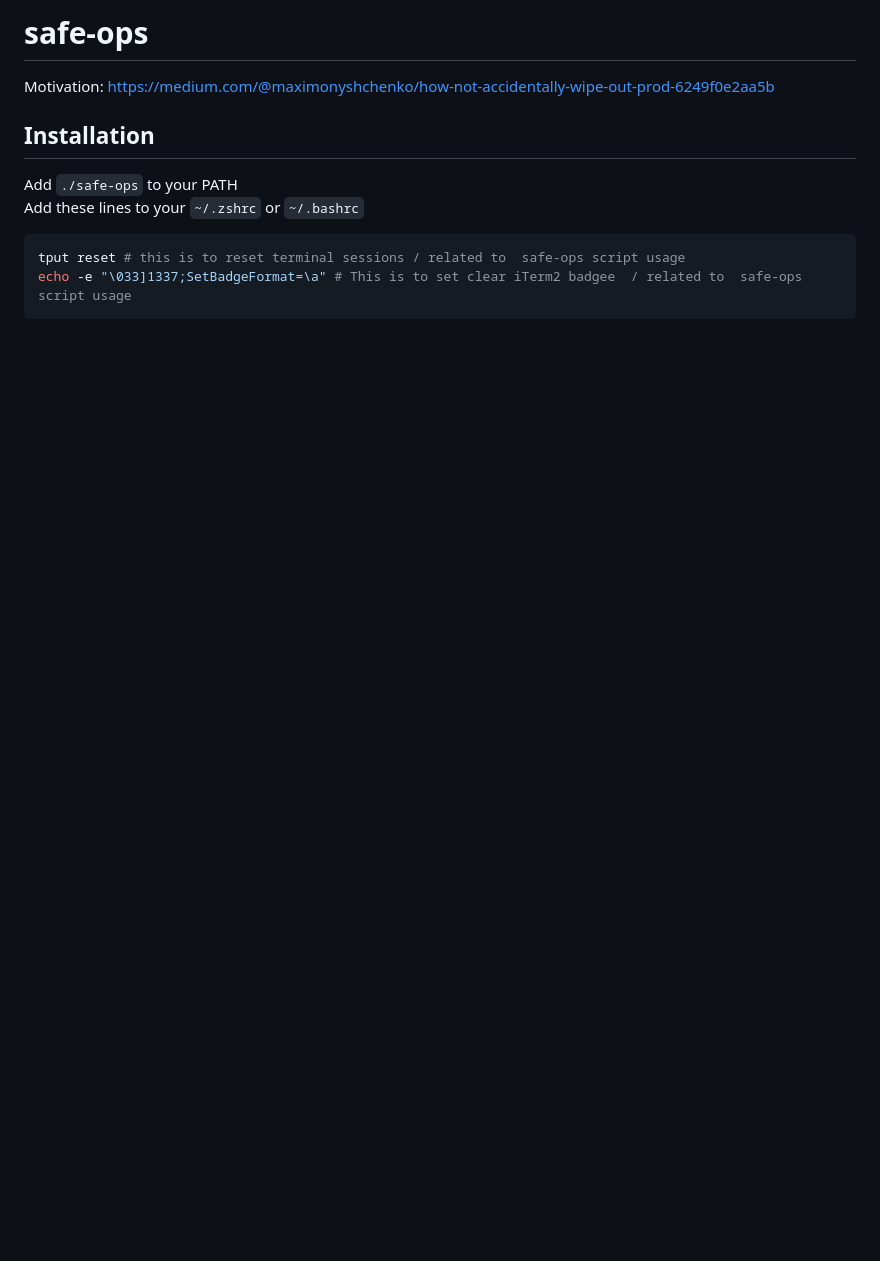
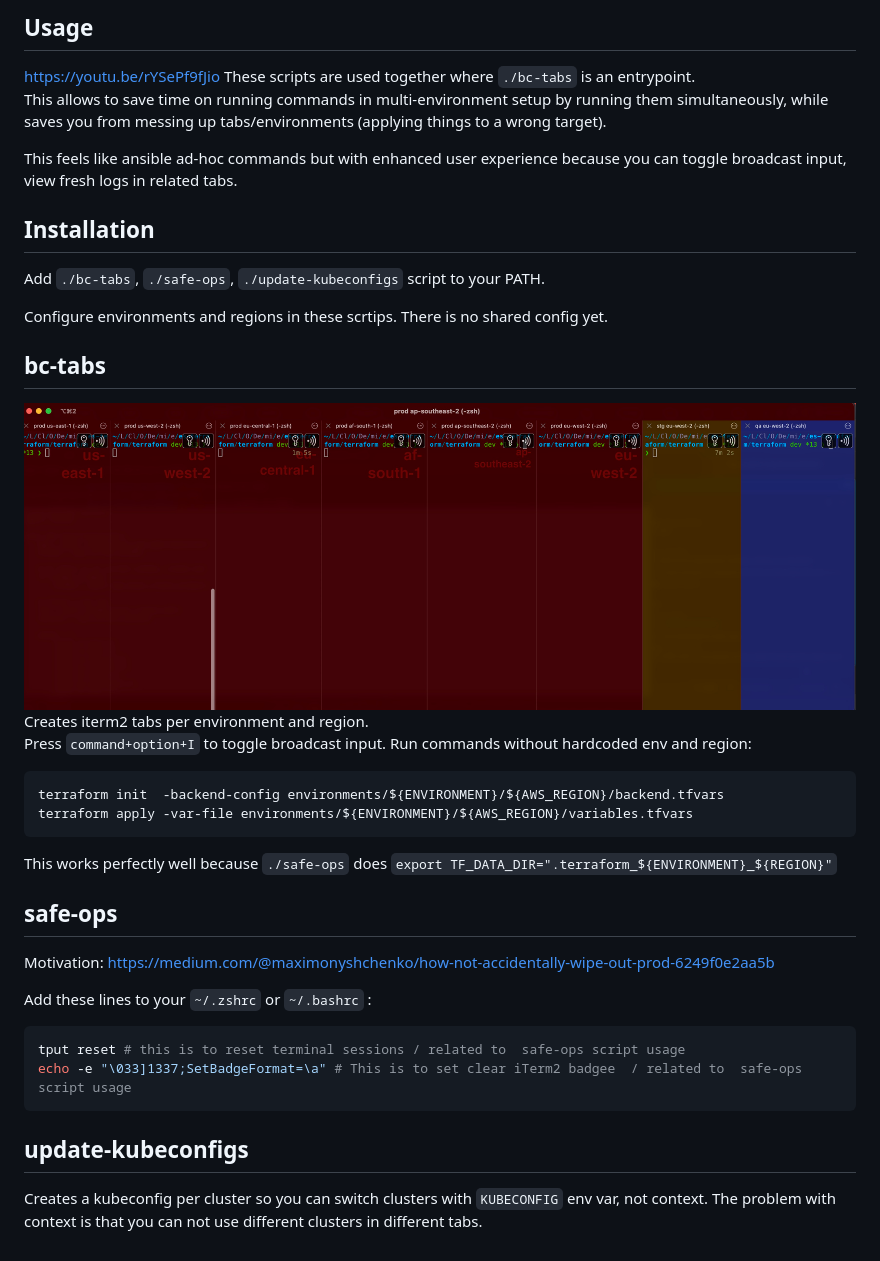
Before and after one commit to magzim21/quick-ops, a Markdown page: README.md, the part around the change. GitHub-like rendering; pictures changed too: docs/img/CleanShot-2024-09-12-at-14.48.48@2x.jpg (added); blank space fills up the shorter version.

Commit message:
docs: update

````diff
--- a/README.md
+++ b/README.md
@@ -1,10 +1,35 @@
-# safe-ops
+## Usage
+https://youtu.be/rYSePf9fJio
+These scripts are used together where `./bc-tabs` is an entrypoint.
+This allows to save time on running commands in multi-environment setup by running them simultaneously, while saves you from messing up tabs/environments (applying things to a wrong target).
+
+This feels like ansible ad-hoc commands but with enhanced user experience because you can toggle broadcast input, view fresh logs in related tabs.
+
+## Installation
+Add `./bc-tabs`, `./safe-ops`, `./update-kubeconfigs` script to your PATH.
+
+Configure environments and regions in these scrtips. There is no shared config yet.
+
+## bc-tabs
+![bc-tabs broadcast example](docs/img/CleanShot-2024-09-12-at-14.48.48@2x.jpg)
+Creates iterm2 tabs per environment and region.
+Press `command+option+I` to toggle broadcast input. Run commands without hardcoded env and region:
+```
+terraform init  -backend-config environments/${ENVIRONMENT}/${AWS_REGION}/backend.tfvars
+terraform apply -var-file environments/${ENVIRONMENT}/${AWS_REGION}/variables.tfvars
+```
+This works perfectly well because `./safe-ops` does `export TF_DATA_DIR=".terraform_${ENVIRONMENT}_${REGION}"`
+
+
+## safe-ops
 Motivation: https://medium.com/@maximonyshchenko/how-not-accidentally-wipe-out-prod-6249f0e2aa5b
 
-## Installation
-Add `./safe-ops` to your PATH
-Add these lines to your `~/.zshrc` or `~/.bashrc`
+Add these lines to your `~/.zshrc` or `~/.bashrc`  :
 ```bash
 tput reset # this is to reset terminal sessions / related to  safe-ops script usage
 echo -e "\033]1337;SetBadgeFormat=\a" # This is to set clear iTerm2 badgee  / related to  safe-ops script usage
 ```
+
+
+## update-kubeconfigs
+Creates a kubeconfig per cluster so you can switch clusters with `KUBECONFIG` env var, not context. The problem with context is that you can not use different clusters in different tabs.
````
